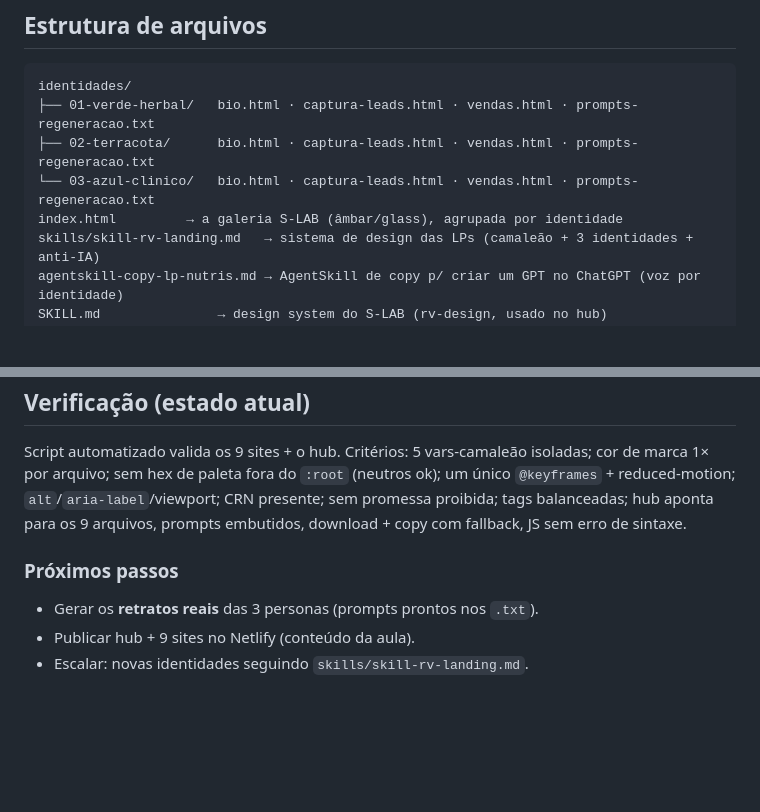
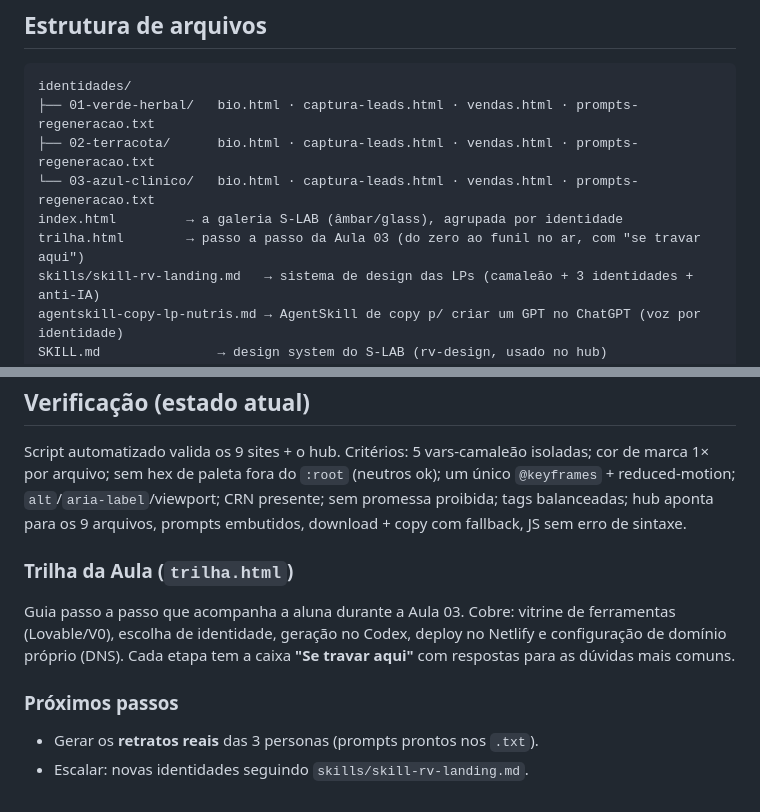
Before and after one commit to richard-rvo/s-lab-Landing-Pages, a Markdown page: README.md, 2 parts joined by grey strips. Drawn GitHub-style; blank space fills up the shorter version.

Commit message:
Update README with trilha.html docs and remove obsolete design specs
Co-Authored-By: Claude Sonnet 4.6 <noreply@anthropic.com>

```diff
--- a/README.md
+++ b/README.md
@@ -40,6 +40,7 @@ identidades/
 ├── 02-terracota/      bio.html · captura-leads.html · vendas.html · prompts-regeneracao.txt
 └── 03-azul-clinico/   bio.html · captura-leads.html · vendas.html · prompts-regeneracao.txt
 index.html         → a galeria S-LAB (âmbar/glass), agrupada por identidade
+trilha.html        → passo a passo da Aula 03 (do zero ao funil no ar, com "se travar aqui")
 skills/skill-rv-landing.md   → sistema de design das LPs (camaleão + 3 identidades + anti-IA)
 agentskill-copy-lp-nutris.md → AgentSkill de copy p/ criar um GPT no ChatGPT (voz por identidade)
 SKILL.md               → design system do S-LAB (rv-design, usado no hub)
@@ -109,7 +110,13 @@ cor de marca 1× por arquivo; sem hex de paleta fora do `:root` (neutros ok); um
 proibida; tags balanceadas; hub aponta para os 9 arquivos, prompts embutidos, download +
 copy com fallback, JS sem erro de sintaxe.
 
+### Trilha da Aula (`trilha.html`)
+
+Guia passo a passo que acompanha a aluna durante a Aula 03. Cobre: vitrine de ferramentas
+(Lovable/V0), escolha de identidade, geração no Codex, deploy no Netlify e configuração
+de domínio próprio (DNS). Cada etapa tem a caixa **"Se travar aqui"** com respostas para
+as dúvidas mais comuns.
+
 ### Próximos passos
 - Gerar os **retratos reais** das 3 personas (prompts prontos nos `.txt`).
-- Publicar hub + 9 sites no Netlify (conteúdo da aula).
 - Escalar: novas identidades seguindo `skills/skill-rv-landing.md`.
```
Also changed, not shown: 2 other files.
